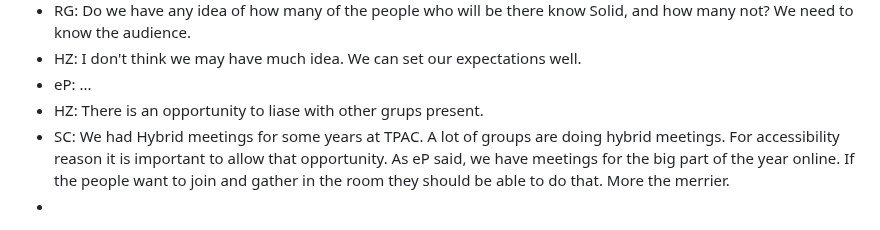
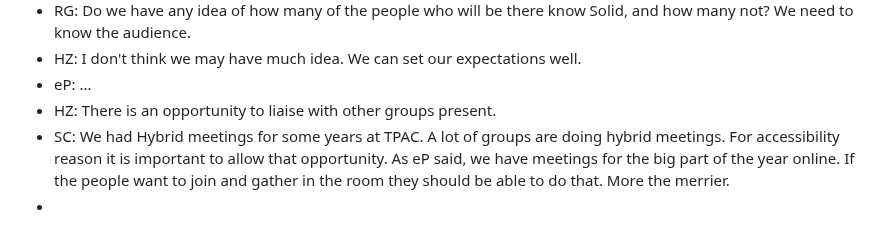
Before and after one commit to solid/specification, a Markdown page: meetings/2024-09-04.md, the part around the change. Drawn GitHub-style.

Commit message:
Update meetings/2024-09-04.md
Co-authored-by: Ted Thibodeau Jr <tthibodeau@openlinksw.com>

```diff
--- a/meetings/2024-09-04.md
+++ b/meetings/2024-09-04.md
@@ -103,7 +103,7 @@
 * RG: Do we have any idea of how many of the people who will be there know Solid, and how many not? We need to know the audience.
 * HZ: I don't think we may have much idea. We can set our expectations well.
 * eP: ...
-* HZ: There is an opportunity to liase with other grups present.
+* HZ: There is an opportunity to liaise with other groups present.
 * SC: We had Hybrid meetings for some years at TPAC. A lot of groups are doing hybrid meetings. For accessibility reason it is important to allow that opportunity. As eP said, we have meetings for the big part of the year online. If the people want to join and gather in the room they should be able to do that. More the merrier.
 *
 
```
